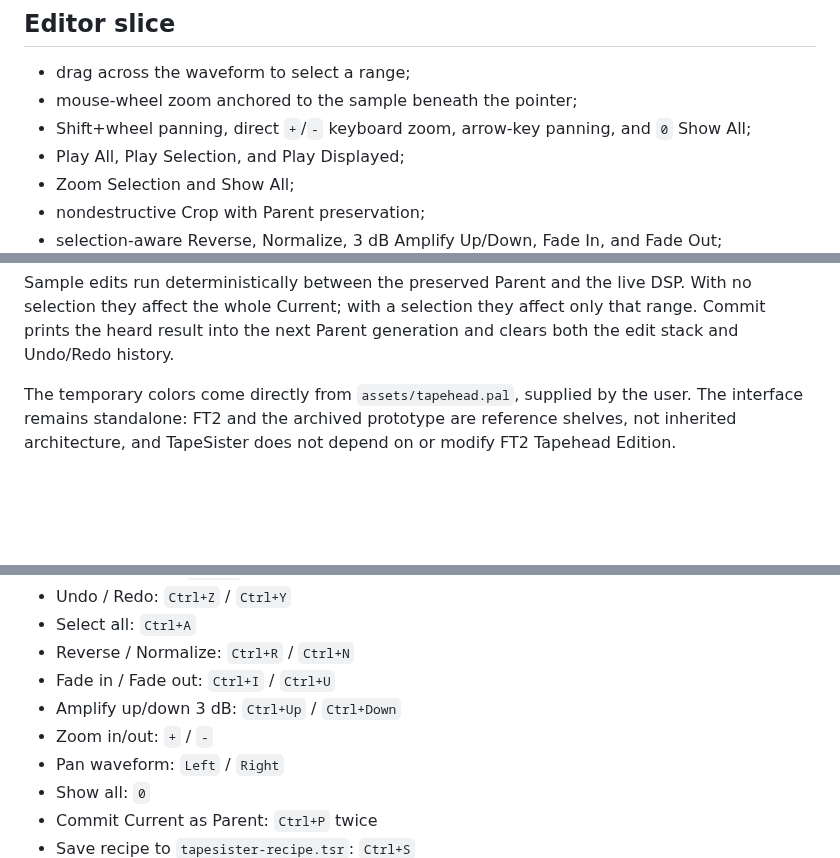
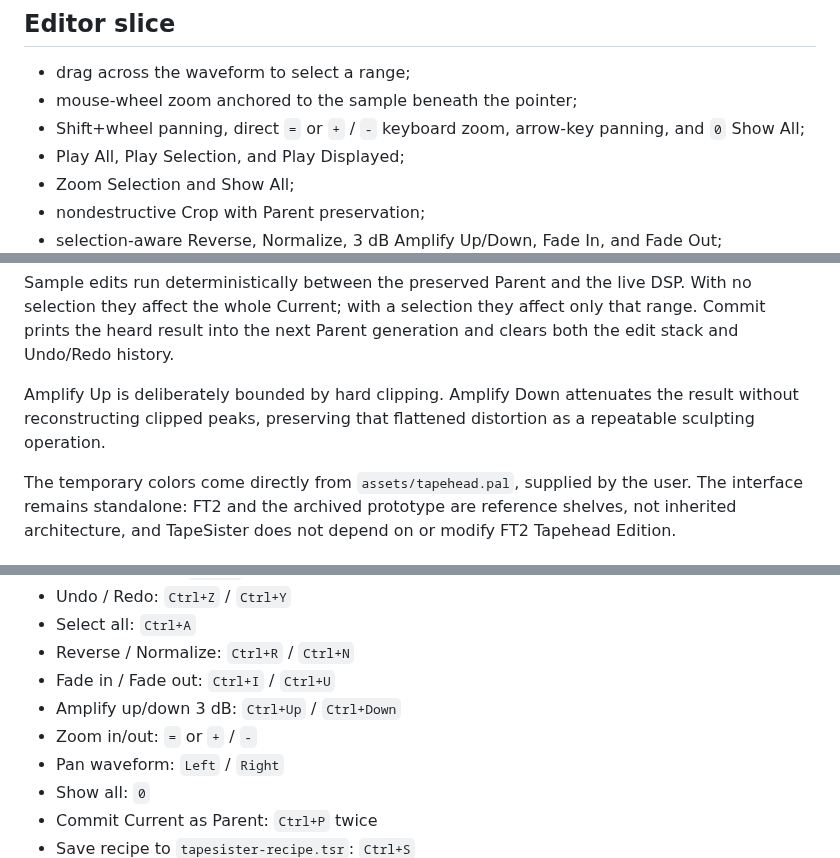
Before and after one commit to Ehule/TapeSister, a Markdown page: README.md, 3 parts joined by grey strips. Rendered like a GitHub page; blank space fills up the shorter version.

Commit message:
Accept unshifted equals for waveform zoom

```diff
--- a/README.md
+++ b/README.md
@@ -32,7 +32,7 @@ Every stage is equally available to generated and imported Parents. Bypass is ex
 
 - drag across the waveform to select a range;
 - mouse-wheel zoom anchored to the sample beneath the pointer;
-- Shift+wheel panning, direct `+`/`-` keyboard zoom, arrow-key panning, and `0` Show All;
+- Shift+wheel panning, direct `=` or `+` / `-` keyboard zoom, arrow-key panning, and `0` Show All;
 - Play All, Play Selection, and Play Displayed;
 - Zoom Selection and Show All;
 - nondestructive Crop with Parent preservation;
@@ -44,6 +44,8 @@ Every stage is equally available to generated and imported Parents. Bypass is ex
 - mono 16-bit Current export.
 
 Sample edits run deterministically between the preserved Parent and the live DSP. With no selection they affect the whole Current; with a selection they affect only that range. Commit prints the heard result into the next Parent generation and clears both the edit stack and Undo/Redo history.
+
+Amplify Up is deliberately bounded by hard clipping. Amplify Down attenuates the result without reconstructing clipped peaks, preserving that flattened distortion as a repeatable sculpting operation.
 
 The temporary colors come directly from `assets/tapehead.pal`, supplied by the user. The interface remains standalone: FT2 and the archived prototype are reference shelves, not inherited architecture, and TapeSister does not depend on or modify FT2 Tapehead Edition.
 
@@ -78,7 +80,7 @@ Pass a WAV path on the command line, drag a WAV onto the window, or click **Load
 - Reverse / Normalize: `Ctrl+R` / `Ctrl+N`
 - Fade in / Fade out: `Ctrl+I` / `Ctrl+U`
 - Amplify up/down 3 dB: `Ctrl+Up` / `Ctrl+Down`
-- Zoom in/out: `+` / `-`
+- Zoom in/out: `=` or `+` / `-`
 - Pan waveform: `Left` / `Right`
 - Show all: `0`
 - Commit Current as Parent: `Ctrl+P` twice
```
Also changed, not shown: docs/X220_CHECKLIST.md (+2 -1 lines), docs/ft2-editing-preview.png, 2 other files.
